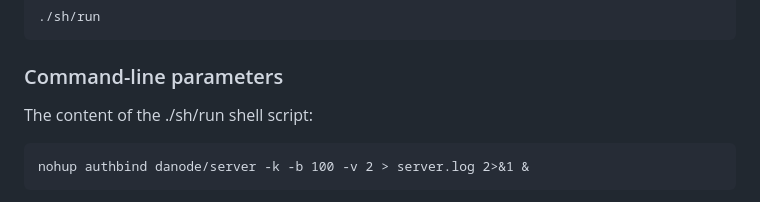
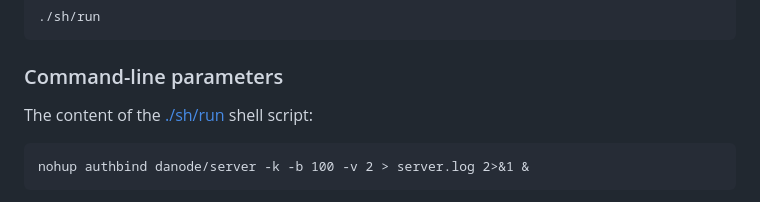
Before and after one commit to DannyArends/DaNode, a Markdown page: README.md, the part around the change. Rendered like a GitHub page.

````diff
--- a/README.md
+++ b/README.md
@@ -102,7 +102,7 @@ connections to port 80 (and 443, when using the ssl version), then start the web
 
 ### Command-line parameters
 
-The content of the ./sh/run shell script:
+The content of the [./sh/run](sh/run) shell script:
 
 ```
 nohup authbind danode/server -k -b 100 -v 2 > server.log 2>&1 &
````
